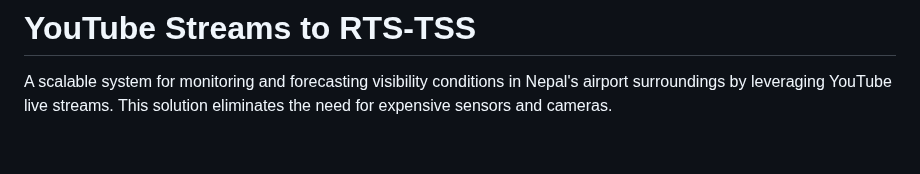
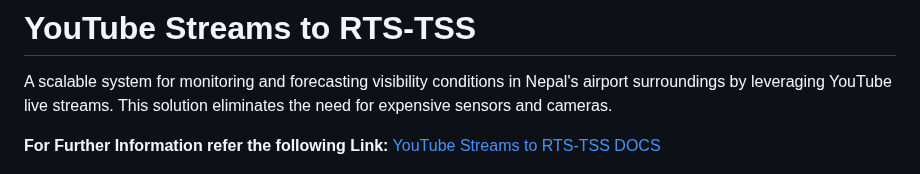
Before and after one commit to Aryanlivi/image_visibility, a Markdown page: readme.md, the part around the change. Drawn GitHub-style; blank space fills up the shorter version.

```diff
--- a/readme.md
+++ b/readme.md
@@ -1,6 +1,9 @@
 # YouTube Streams to RTS-TSS
 
 A scalable system for monitoring and forecasting visibility conditions in Nepal's airport surroundings by leveraging YouTube live streams. This solution eliminates the need for expensive sensors and cameras.
+
+**For Further Information refer the following Link:**
+[YouTube Streams to RTS-TSS DOCS](https://docs.google.com/document/d/1OUCnrAf92U85wPd4-4Y8pCZPkgxiCdugUYKSglWepN8/edit?tab=t.0)
 
 ![alt text](IDAQ_example.png)
 
```
